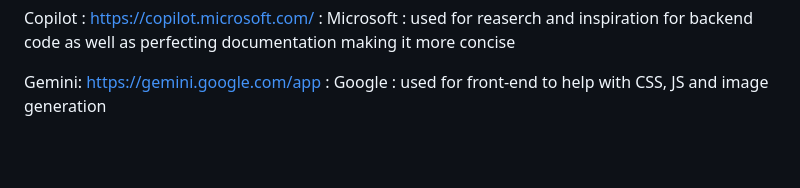
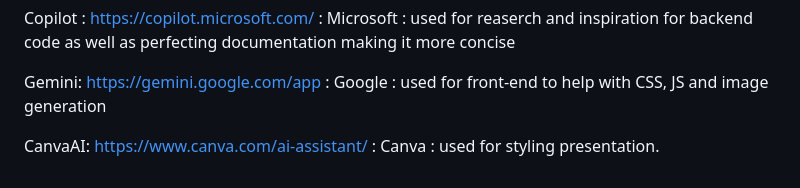
Before and after one commit to wandouuu/GooseHunt, a Markdown page: README.md, the part around the change. Rendered like a GitHub page; blank space fills up the shorter version.

Commit message:
Add CanvaAI to tools list in README

```diff
--- a/README.md
+++ b/README.md
@@ -50,3 +50,5 @@ GPT-4: https://chatgpt.com/ : OpenAI : UI overview on map reaserch
 Copilot : https://copilot.microsoft.com/ : Microsoft : used for reaserch and inspiration for backend code as well as perfecting documentation making it more concise
 
 Gemini: https://gemini.google.com/app : Google : used for front-end to help with CSS, JS and image generation
+
+CanvaAI: https://www.canva.com/ai-assistant/ : Canva : used for styling presentation.
```
